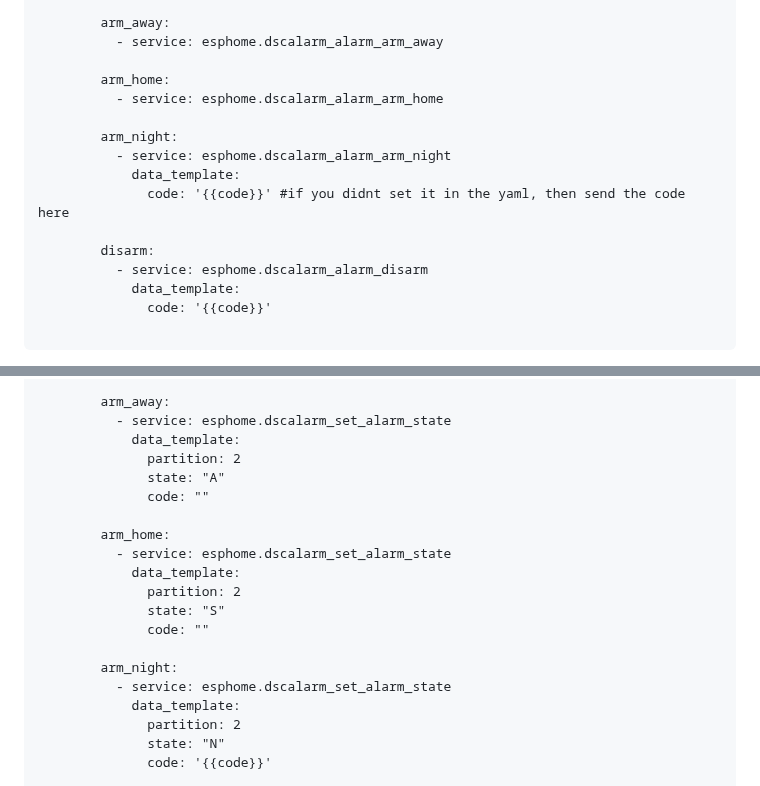
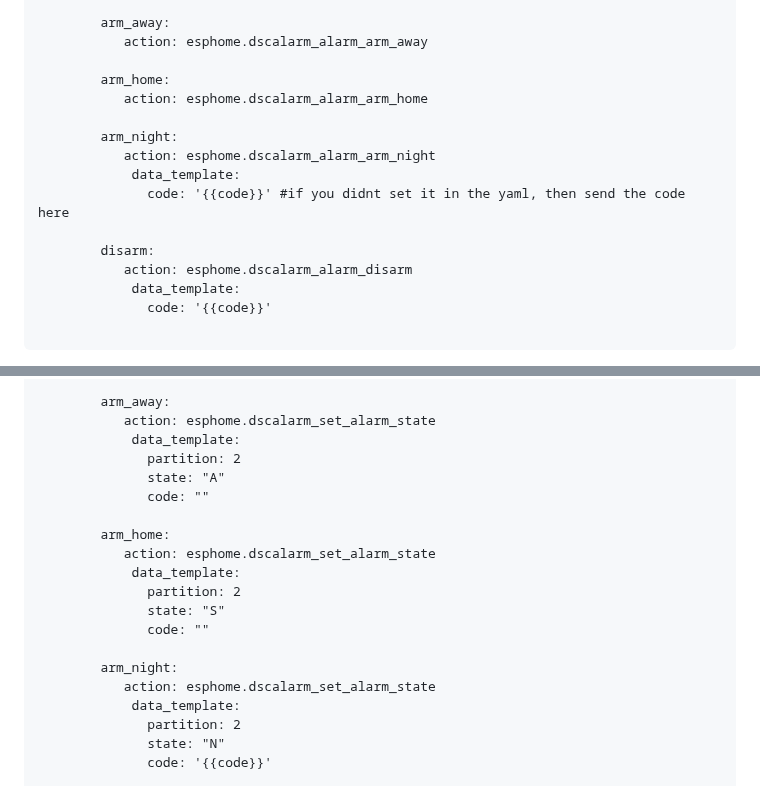
Before and after one commit to Dilbert66/esphome-dsckeybus, a Markdown page: README.md, 2 parts joined by grey strips. Drawn GitHub-style.

```diff
--- a/README.md
+++ b/README.md
@@ -79,18 +79,18 @@ alarm_control_panel:
         code_arm_required: false
 
         arm_away:
-          - service: esphome.dscalarm_alarm_arm_away
+           action: esphome.dscalarm_alarm_arm_away
 
         arm_home:
-          - service: esphome.dscalarm_alarm_arm_home
+           action: esphome.dscalarm_alarm_arm_home
 
         arm_night:
-          - service: esphome.dscalarm_alarm_arm_night
+           action: esphome.dscalarm_alarm_arm_night
             data_template:
               code: '{{code}}' #if you didnt set it in the yaml, then send the code here
 
         disarm:
-          - service: esphome.dscalarm_alarm_disarm
+           action: esphome.dscalarm_alarm_disarm
             data_template:
               code: '{{code}}'
 
@@ -108,21 +108,21 @@ alarm_control_panel:
         code_arm_required: false
 
         arm_away:
-          - service: esphome.dscalarm_set_alarm_state
+           action: esphome.dscalarm_set_alarm_state
             data_template:
 			  partition: 2
 			  state: "A"
 			  code: ""
 
         arm_home:
-          - service: esphome.dscalarm_set_alarm_state
+           action: esphome.dscalarm_set_alarm_state
             data_template:
               partition: 2
 			  state: "S"
 			  code: ""
 
         arm_night:
-          - service: esphome.dscalarm_set_alarm_state
+           action: esphome.dscalarm_set_alarm_state
             data_template:
               partition: 2
               state: "N"
```
